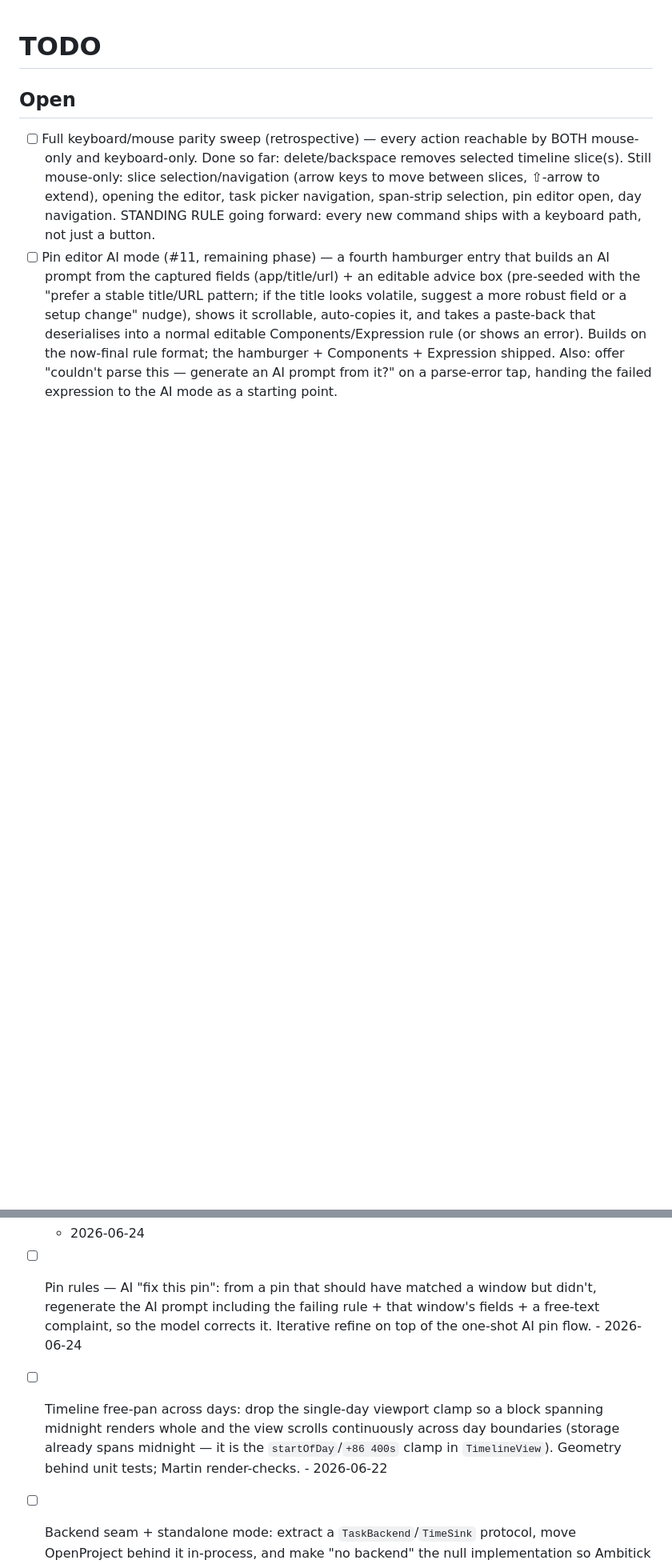
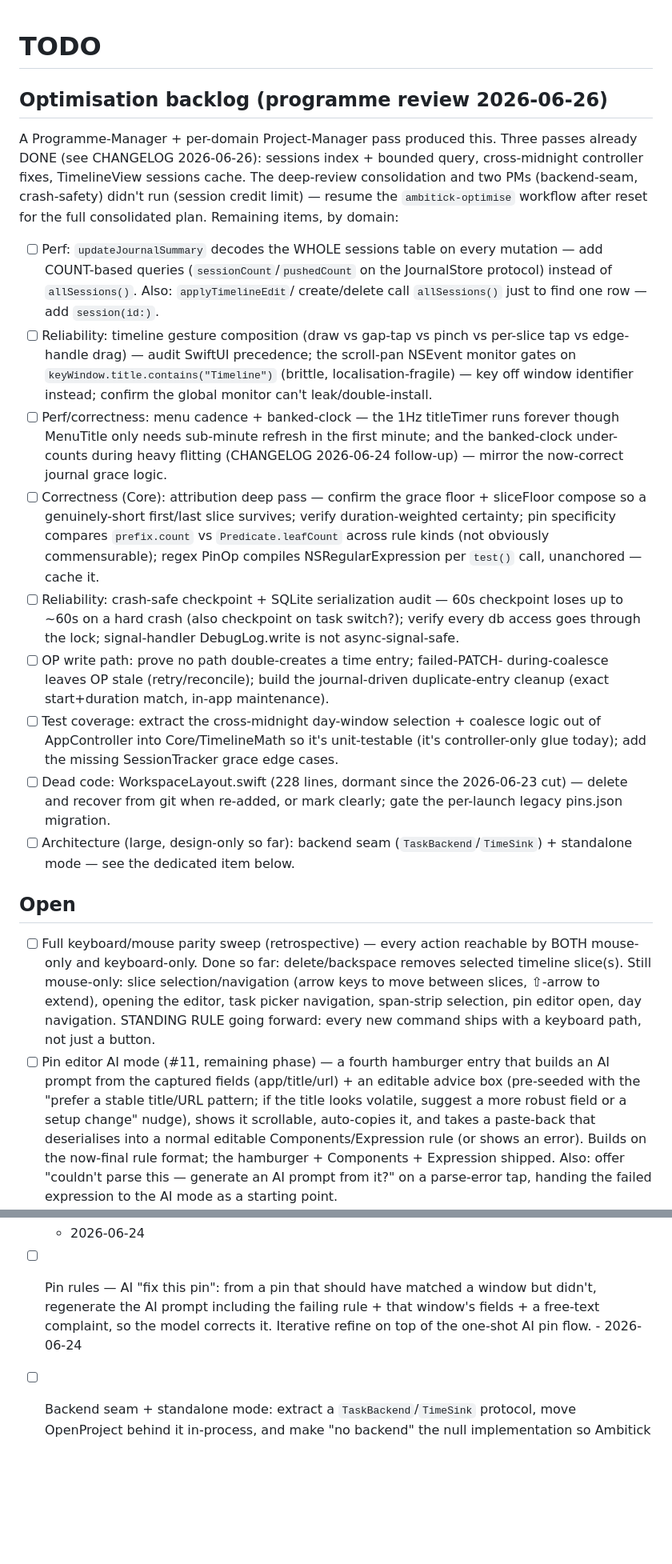
Before and after one commit to andeyePro/timeandeye, a Markdown page: TODO.md, 2 parts joined by grey strips. Shown at 80% size. Rendered like a GitHub page; blank space fills up the shorter version.

Commit message:
docs: record optimisation passes 1-3, capture remaining backlog, prune stale TODOs
CHANGELOG: the three implemented passes (perf store/query, cross-midnight
controller fixes, TimelineView sessions cache). TODO: the programme's remaining
optimisation backlog by domain (deep-review + 2 PMs pending a credit reset), and
pruned the two stale items the programme confirmed shipped (timeline free-pan
across days; timeline phase-2 draw/edit).

Co-authored-by: Fable 5.0 <noreply@anthropic.com>

```diff
--- a/TODO.md
+++ b/TODO.md
@@ -1,4 +1,47 @@
 # TODO
+
+## Optimisation backlog (programme review 2026-06-26)
+
+A Programme-Manager + per-domain Project-Manager pass produced this. Three
+passes already DONE (see CHANGELOG 2026-06-26): sessions index + bounded query,
+cross-midnight controller fixes, TimelineView sessions cache. The deep-review
+consolidation and two PMs (backend-seam, crash-safety) didn't run (session
+credit limit) — resume the `ambitick-optimise` workflow after reset for the full
+consolidated plan. Remaining items, by domain:
+
+- [ ] Perf: `updateJournalSummary` decodes the WHOLE sessions table on every
+  mutation — add COUNT-based queries (`sessionCount`/`pushedCount` on the
+  JournalStore protocol) instead of `allSessions()`. Also: `applyTimelineEdit`/
+  create/delete call `allSessions()` just to find one row — add `session(id:)`.
+- [ ] Reliability: timeline gesture composition (draw vs gap-tap vs pinch vs
+  per-slice tap vs edge-handle drag) — audit SwiftUI precedence; the scroll-pan
+  NSEvent monitor gates on `keyWindow.title.contains("Timeline")` (brittle,
+  localisation-fragile) — key off window identifier instead; confirm the global
+  monitor can't leak/double-install.
+- [ ] Perf/correctness: menu cadence + banked-clock — the 1Hz titleTimer runs
+  forever though MenuTitle only needs sub-minute refresh in the first minute;
+  and the banked-clock under-counts during heavy flitting (CHANGELOG 2026-06-24
+  follow-up) — mirror the now-correct journal grace logic.
+- [ ] Correctness (Core): attribution deep pass — confirm the grace floor +
+  sliceFloor compose so a genuinely-short first/last slice survives; verify
+  duration-weighted certainty; pin specificity compares `prefix.count` vs
+  `Predicate.leafCount` across rule kinds (not obviously commensurable); regex
+  PinOp compiles NSRegularExpression per `test()` call, unanchored — cache it.
+- [ ] Reliability: crash-safe checkpoint + SQLite serialization audit — 60s
+  checkpoint loses up to ~60s on a hard crash (also checkpoint on task switch?);
+  verify every db access goes through the lock; signal-handler DebugLog.write is
+  not async-signal-safe.
+- [ ] OP write path: prove no path double-creates a time entry; failed-PATCH-
+  during-coalesce leaves OP stale (retry/reconcile); build the journal-driven
+  duplicate-entry cleanup (exact start+duration match, in-app maintenance).
+- [ ] Test coverage: extract the cross-midnight day-window selection + coalesce
+  logic out of AppController into Core/TimelineMath so it's unit-testable (it's
+  controller-only glue today); add the missing SessionTracker grace edge cases.
+- [ ] Dead code: WorkspaceLayout.swift (228 lines, dormant since the 2026-06-23
+  cut) — delete and recover from git when re-added, or mark clearly; gate the
+  per-launch legacy pins.json migration.
+- [ ] Architecture (large, design-only so far): backend seam
+  (`TaskBackend`/`TimeSink`) + standalone mode — see the dedicated item below.
 
 ## Open
 
@@ -49,11 +92,6 @@
   window but didn't, regenerate the AI prompt including the failing rule + that
   window's fields + a free-text complaint, so the model corrects it. Iterative
   refine on top of the one-shot AI pin flow. - 2026-06-24
-- [ ] Timeline free-pan across days: drop the single-day viewport clamp so a
-  block spanning midnight renders whole and the view scrolls continuously
-  across day boundaries (storage already spans midnight — it is the
-  `startOfDay`/`+86 400s` clamp in `TimelineView`). Geometry behind unit
-  tests; Martin render-checks. - 2026-06-22
 - [ ] Backend seam + standalone mode: extract a `TaskBackend`/`TimeSink`
   protocol, move OpenProject behind it in-process, and make "no backend" the
   null implementation so Ambitick runs standalone — local task list with CRUD,
```
Also changed, not shown: other parts of TODO.md (+0 -4 lines), CHANGELOG.md (+18 -0 lines).
